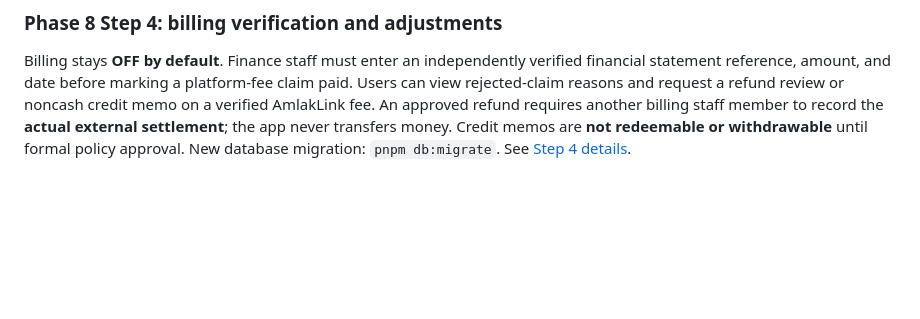
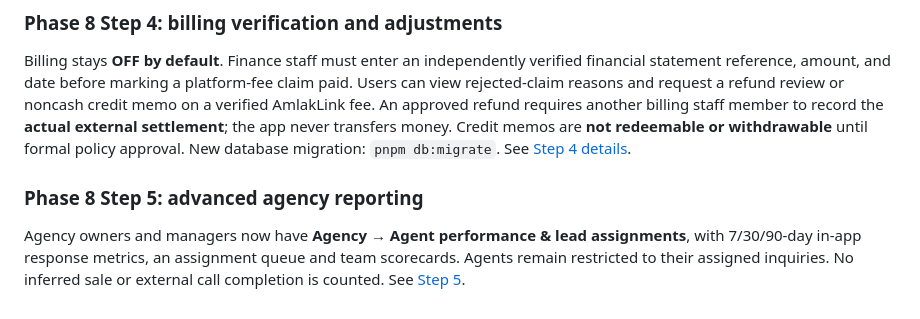
Before and after one commit to Alisina137/amlak, a Markdown page: README.md, the part around the change. GitHub-like rendering; blank space fills up the shorter version.

Commit message:
docs(agency): reflect Step 5 deliverables and access limits

```diff
--- a/README.md
+++ b/README.md
@@ -49,3 +49,8 @@ Read-only subscription status, queued verified renewals, localized expiry warnin
 ### Phase 8 Step 4: billing verification and adjustments
 
 Billing stays **OFF by default**. Finance staff must enter an independently verified financial statement reference, amount, and date before marking a platform-fee claim paid. Users can view rejected-claim reasons and request a refund review or noncash credit memo on a verified AmlakLink fee. An approved refund requires another billing staff member to record the **actual external settlement**; the app never transfers money. Credit memos are **not redeemable or withdrawable** until formal policy approval. New database migration: `pnpm db:migrate`. See [Step 4 details](docs/PHASE-8-STEP-4-BILLING.md).
+
+
+### Phase 8 Step 5: advanced agency reporting
+
+Agency owners and managers now have **Agency → Agent performance & lead assignments**, with 7/30/90-day in-app response metrics, an assignment queue and team scorecards. Agents remain restricted to their assigned inquiries. No inferred sale or external call completion is counted. See [Step 5](docs/PHASE-8-STEP-5-AGENCIES.md).
```
